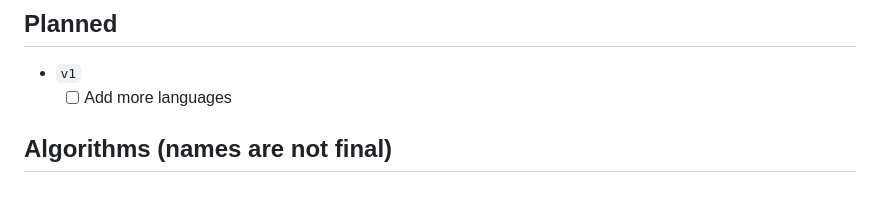
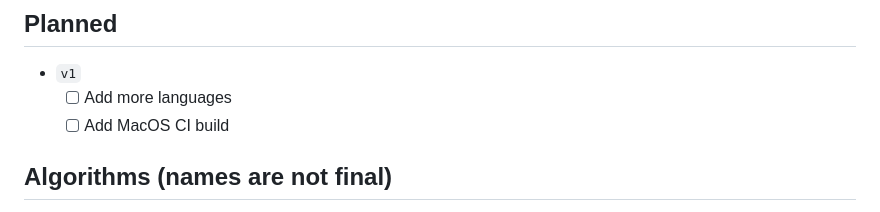
Before and after one commit to afmigoo/unicode_compressor, a Markdown page: readme.md, the part around the change. GitHub-like rendering.

Commit message:
upd: readme plans

```diff
--- a/readme.md
+++ b/readme.md
@@ -96,6 +96,7 @@ cd rust && cargo test
 ## Planned
 - `v1`
     - [ ] Add more languages
+    - [ ] Add MacOS CI build
 
 ## Algorithms (names are not final)
 
```
